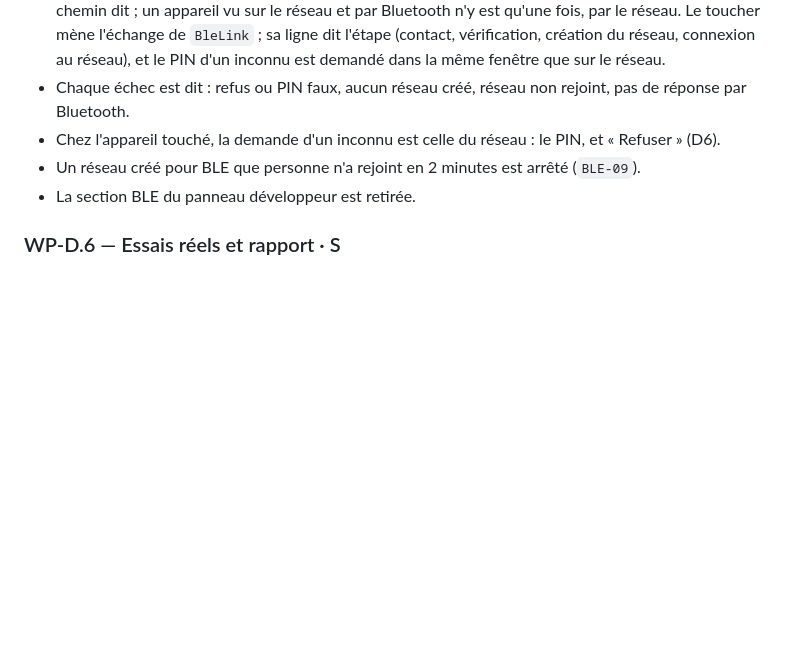
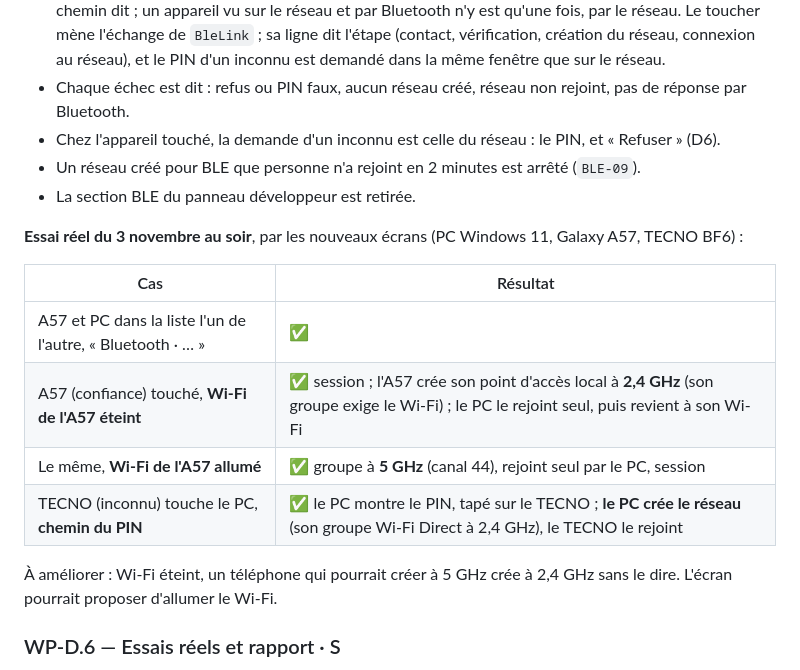
Before and after one commit to Medboy224/medXfer, a Markdown page: docs/medxfer-plan-j6d.md, the part around the change. GitHub-like rendering; blank space fills up the shorter version.

Commit message:
docs(plan) : WP-D.5, l'essai réel des nouveaux écrans
Co-Authored-By: Claude Opus 5.5 <noreply@anthropic.com>

```diff
--- a/docs/medxfer-plan-j6d.md
+++ b/docs/medxfer-plan-j6d.md
@@ -226,6 +226,17 @@ Décision du 2 novembre : **5 GHz par défaut**, avec un interrupteur « Haute v
 - Un réseau créé pour BLE que personne n'a rejoint en 2 minutes est arrêté (`BLE-09`).
 - La section BLE du panneau développeur est retirée.
 
+**Essai réel du 3 novembre au soir**, par les nouveaux écrans (PC Windows 11, Galaxy A57, TECNO BF6) :
+
+| Cas | Résultat |
+|---|---|
+| A57 et PC dans la liste l'un de l'autre, « Bluetooth · … » | ✅ |
+| A57 (confiance) touché, **Wi-Fi de l'A57 éteint** | ✅ session ; l'A57 crée son point d'accès local à **2,4 GHz** (son groupe exige le Wi-Fi) ; le PC le rejoint seul, puis revient à son Wi-Fi |
+| Le même, **Wi-Fi de l'A57 allumé** | ✅ groupe à **5 GHz** (canal 44), rejoint seul par le PC, session |
+| TECNO (inconnu) touche le PC, **chemin du PIN** | ✅ le PC montre le PIN, tapé sur le TECNO ; **le PC crée le réseau** (son groupe Wi-Fi Direct à 2,4 GHz), le TECNO le rejoint |
+
+À améliorer : Wi-Fi éteint, un téléphone qui pourrait créer à 5 GHz crée à 2,4 GHz sans le dire. L'écran pourrait proposer d'allumer le Wi-Fi.
+
 ### WP-D.6 — Essais réels et rapport · S
 
 - Les quatre cas du tableau, entre le Galaxy A57, les deux PC Windows, Zorin et le TECNO BF6 selon la sonde.
```
